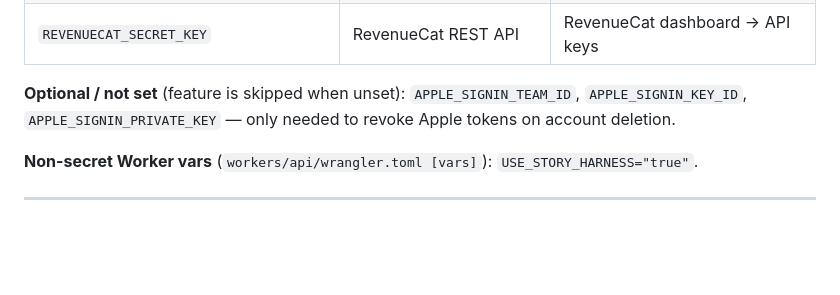
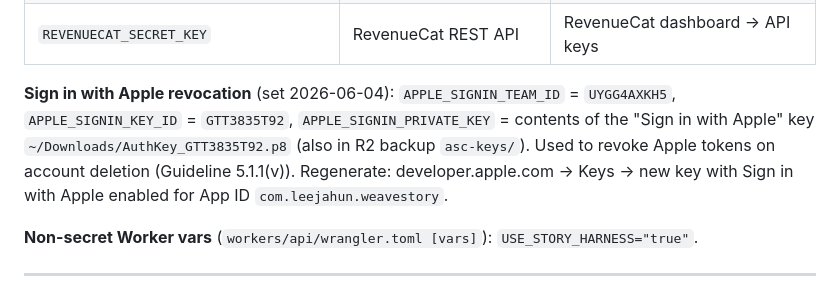
Before and after one commit to leejaa/weave-story, a Markdown page: SECRETS_AND_ENV.md, the part around the change. Drawn GitHub-style; blank space fills up the shorter version.

Commit message:
docs: Sign in with Apple token revocation activated
Reused existing SIWA key GTT3835T92 (Team UYGG4AXKH5, App ID
com.leejahun.weavestory); set APPLE_SIGNIN_* worker secrets -> revocation
on account deletion (Guideline 5.1.1(v)) now live. Code was already
implemented & deployed; only the secrets were missing.

Co-Authored-By: Claude Opus 4.8 <noreply@anthropic.com>

```diff
--- a/SECRETS_AND_ENV.md
+++ b/SECRETS_AND_ENV.md
@@ -39,9 +39,12 @@ Set via `cd workers/api && npx wrangler secret put <NAME>`. List names with
 | `DEMO_LOGIN_CODE` | Review-only demo login (`/api/auth/demo`) | Any chosen code; rotate freely |
 | `REVENUECAT_SECRET_KEY` | RevenueCat REST API | RevenueCat dashboard → API keys |
 
-**Optional / not set** (feature is skipped when unset): `APPLE_SIGNIN_TEAM_ID`,
-`APPLE_SIGNIN_KEY_ID`, `APPLE_SIGNIN_PRIVATE_KEY` — only needed to revoke Apple
-tokens on account deletion.
+**Sign in with Apple revocation** (set 2026-06-04): `APPLE_SIGNIN_TEAM_ID` =
+`UYGG4AXKH5`, `APPLE_SIGNIN_KEY_ID` = `GTT3835T92`, `APPLE_SIGNIN_PRIVATE_KEY` =
+contents of the "Sign in with Apple" key `~/Downloads/AuthKey_GTT3835T92.p8`
+(also in R2 backup `asc-keys/`). Used to revoke Apple tokens on account deletion
+(Guideline 5.1.1(v)). Regenerate: developer.apple.com → Keys → new key with
+Sign in with Apple enabled for App ID `com.leejahun.weavestory`.
 
 **Non-secret Worker vars** (`workers/api/wrangler.toml [vars]`): `USE_STORY_HARNESS="true"`.
 
```
Also changed, not shown: IOS_SUBMISSION.md (+2 -2 lines).
